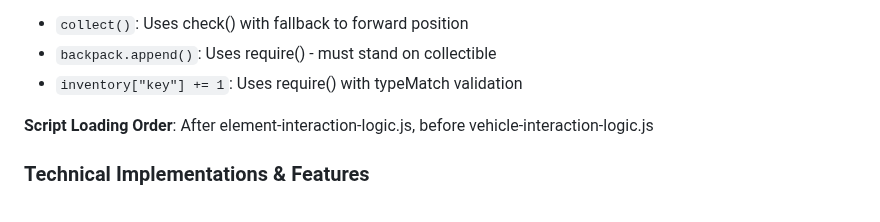
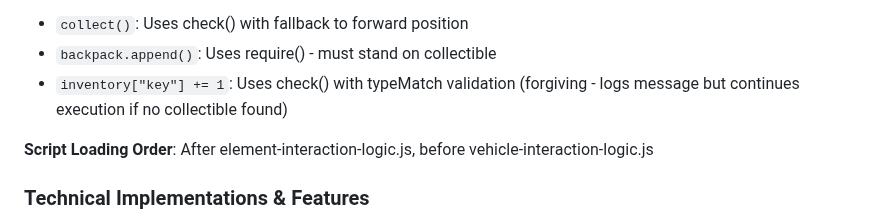
Before and after one commit to jononovo/pyKids2510, a Markdown page: replit.md, the part around the change. Drawn GitHub-style.

```diff
--- a/replit.md
+++ b/replit.md
@@ -116,7 +116,7 @@ A unified position validation system (`js/game-engine/proximity-guard.js`) that
 **Usage in Commands:**
 - `collect()`: Uses check() with fallback to forward position
 - `backpack.append()`: Uses require() - must stand on collectible
-- `inventory["key"] += 1`: Uses require() with typeMatch validation
+- `inventory["key"] += 1`: Uses check() with typeMatch validation (forgiving - logs message but continues execution if no collectible found)
 
 **Script Loading Order**: After element-interaction-logic.js, before vehicle-interaction-logic.js
 
```
Also changed, not shown: docs/LESSON_AUTHORING_GUIDE.md (+50 -0 lines).
